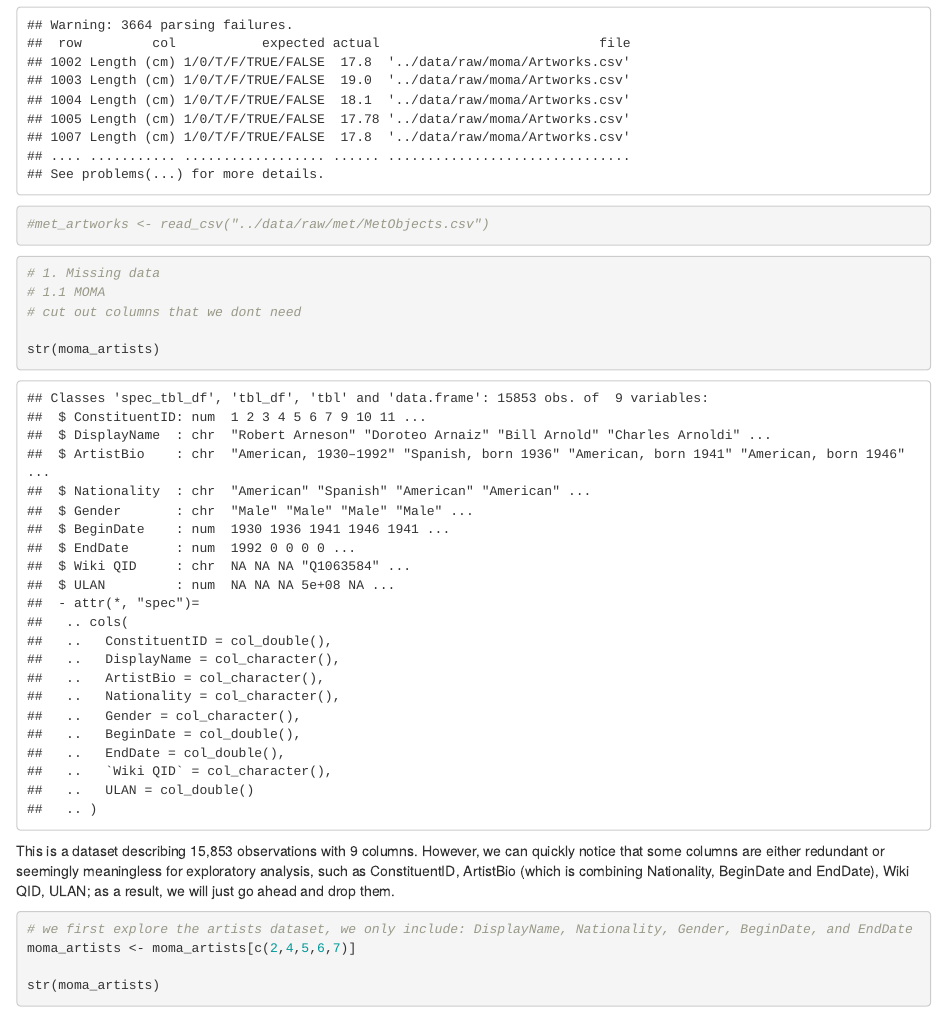
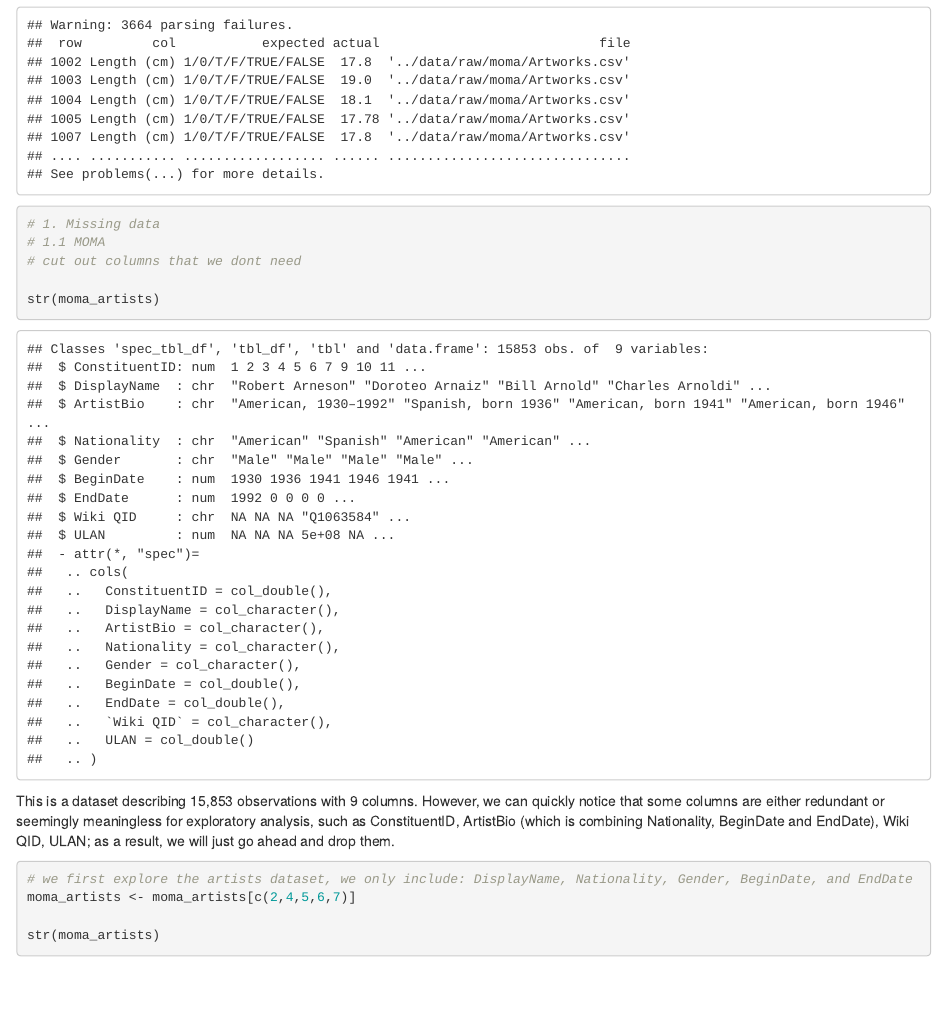
Before and after one commit to bzhouuu/EDAV-Final-Project-24, an R Markdown document (analysis/moma-met-cross.Rmd): the page in a window 1100 px wide, from 4900 px down. The pictures show the output file analysis/moma-met-cross.html that the author committed with the source, opened offline.

Commit message:
delete load met data

````diff
--- a/analysis/moma-met-cross.Rmd
+++ b/analysis/moma-met-cross.Rmd
@@ -31,7 +31,7 @@ myfill <- "#9FC29F"
 # load data from moma and met
 moma_artists <- read_csv("../data/raw/moma/Artists.csv")
 moma_artworks <- read_csv("../data/raw/moma/Artworks.csv")
-#met_artworks <- read_csv("../data/raw/met/MetObjects.csv")
+
 ```
 
 ```{r}
````
Also changed, not shown: analysis/moma-met-cross.html.
